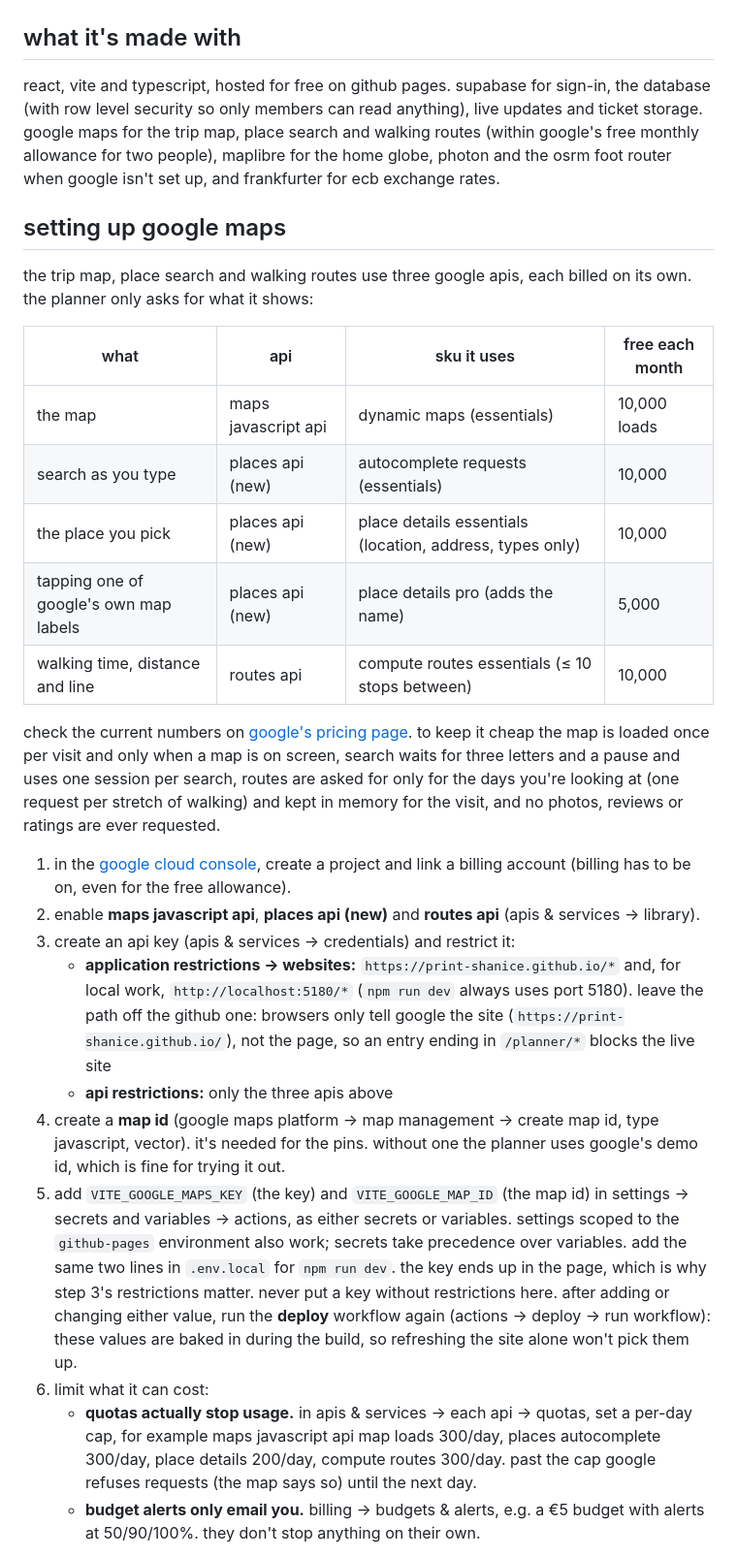
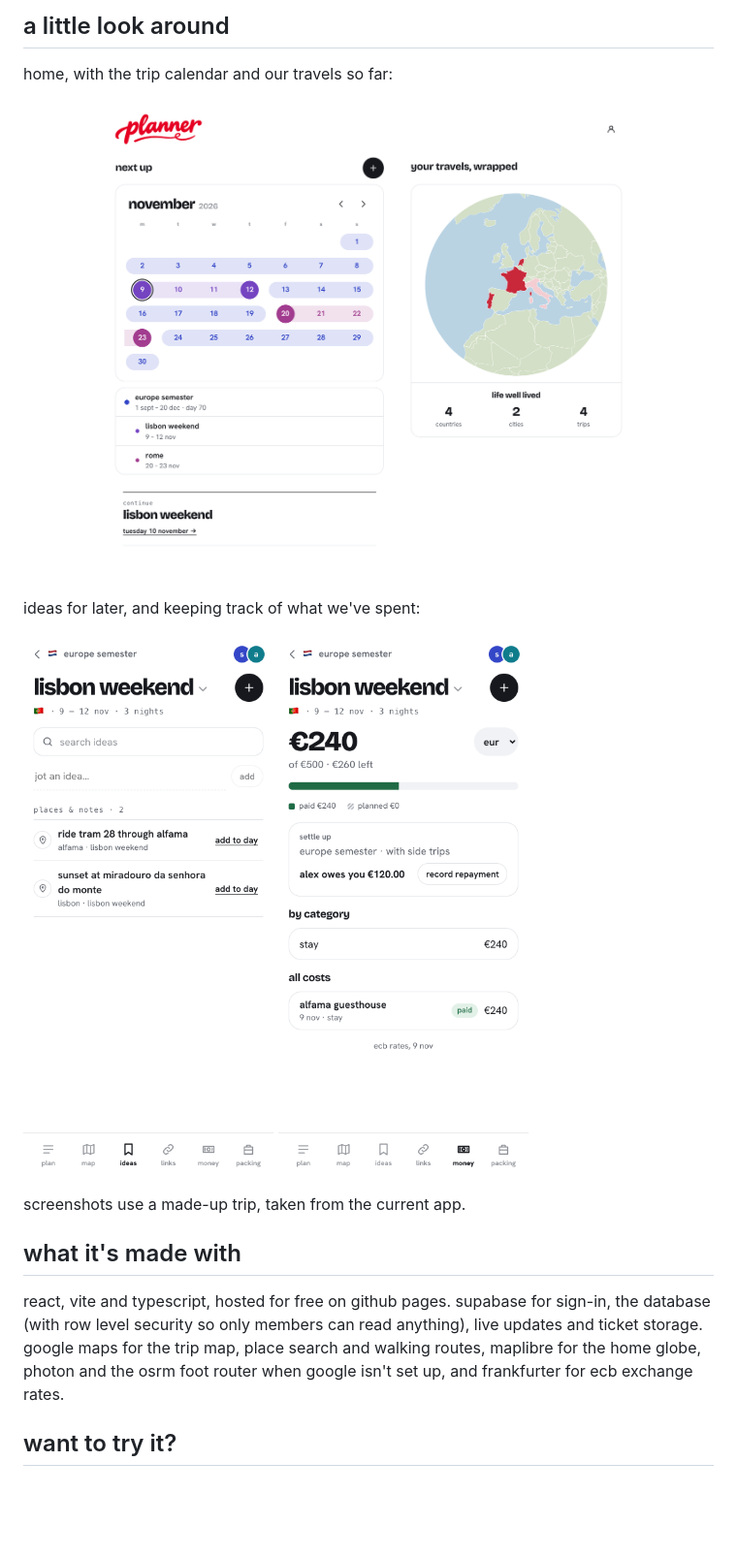
Before and after one commit to print-shanice/planner, a Markdown page: README.md, the part around one of its changes. Shown at 97% size. Drawn GitHub-style; pictures changed too: screenshots/home.png (added), screenshots/ideas.png (added), screenshots/money.png (added); blank space fills up the shorter version.

Commit message:
docs: refresh README and app screenshots

```diff
--- a/README.md
+++ b/README.md
@@ -26,31 +25,19 @@ a little travel planner for two. i made it to plan my europe exchange with a fri
 
+## a little look around
+
+home, with the trip calendar and our travels so far:
+
+![the home page with upcoming trips and the travel globe](screenshots/home.png)
+
+ideas for later, and keeping track of what we've spent:
+
+<img src="screenshots/ideas.png" alt="undated places and notes, ready to add to a day" width="320" /> <img src="screenshots/money.png" alt="the trip budget, shared costs and who owes who" width="320" />
+
+screenshots use a made-up trip, taken from the current app.
 
 ## what it's made with
 
-react, vite and typescript, hosted for free on github pages. supabase for sign-in, the database (with row level security so only members can read anything), live updates and ticket storage. google maps for the trip map, place search and walking routes (within google's free monthly allowance for two people), maplibre for the home globe, photon and the osrm foot router when google isn't set up, and frankfurter for ecb exchange rates.
+react, vite and typescript, hosted for free on github pages. supabase for sign-in, the database (with row level security so only members can read anything), live updates and ticket storage. google maps for the trip map, place search and walking routes, maplibre for the home globe, photon and the osrm foot router when google isn't set up, and frankfurter for ecb exchange rates.
 
-## setting up google maps
+## want to try it?
 
-the trip map, place search and walking routes use three google apis, each billed on its own. the planner only asks for what it shows:
-
-| what | api | sku it uses | free each month |
-|---|---|---|---|
-| the map | maps javascript api | dynamic maps (essentials) | 10,000 loads |
-| search as you type | places api (new) | autocomplete requests (essentials) | 10,000 |
-| the place you pick | places api (new) | place details essentials (location, address, types only) | 10,000 |
-| tapping one of google's own map labels | places api (new) | place details pro (adds the name) | 5,000 |
-| walking time, distance and line | routes api | compute routes essentials (≤ 10 stops between) | 10,000 |
-
-check the current numbers on [google's pricing page](https://developers.google.com/maps/billing-and-pricing/pricing). to keep it cheap the map is loaded once per visit and only when a map is on screen, search waits for three letters and a pause and uses one session per search, routes are asked for only for the days you're looking at (one request per stretch of walking) and kept in memory for the visit, and no photos, reviews or ratings are ever requested.
-
-1. in the [google cloud console](https://console.cloud.google.com/), create a project and link a billing account (billing has to be on, even for the free allowance).
-2. enable **maps javascript api**, **places api (new)** and **routes api** (apis & services → library).
-3. create an api key (apis & services → credentials) and restrict it:
-   - **application restrictions → websites:** `https://print-shanice.github.io/*` and, for local work, `http://localhost:5180/*` (`npm run dev` always uses port 5180). leave the path off the github one: browsers only tell google the site (`https://print-shanice.github.io/`), not the page, so an entry ending in `/planner/*` blocks the live site
-   - **api restrictions:** only the three apis above
-4. create a **map id** (google maps platform → map management → create map id, type javascript, vector). it's needed for the pins. without one the planner uses google's demo id, which is fine for trying it out.
-5. add `VITE_GOOGLE_MAPS_KEY` (the key) and `VITE_GOOGLE_MAP_ID` (the map id) in settings → secrets and variables → actions, as either secrets or variables. settings scoped to the `github-pages` environment also work; secrets take precedence over variables. add the same two lines in `.env.local` for `npm run dev`. the key ends up in the page, which is why step 3's restrictions matter. never put a key without restrictions here. after adding or changing either value, run the **deploy** workflow again (actions → deploy → run workflow): these values are baked in during the build, so refreshing the site alone won't pick them up.
-6. limit what it can cost:
-   - **quotas actually stop usage.** in apis & services → each api → quotas, set a per-day cap, for example maps javascript api map loads 300/day, places autocomplete 300/day, place details 200/day, compute routes 300/day. past the cap google refuses requests (the map says so) until the next day.
-   - **budget alerts only email you.** billing → budgets & alerts, e.g. a €5 budget with alerts at 50/90/100%. they don't stop anything on their own.
-
```
Also changed, not shown: other parts of README.md (+17 -34 lines), screenshots/phone.png, 1 other file.
